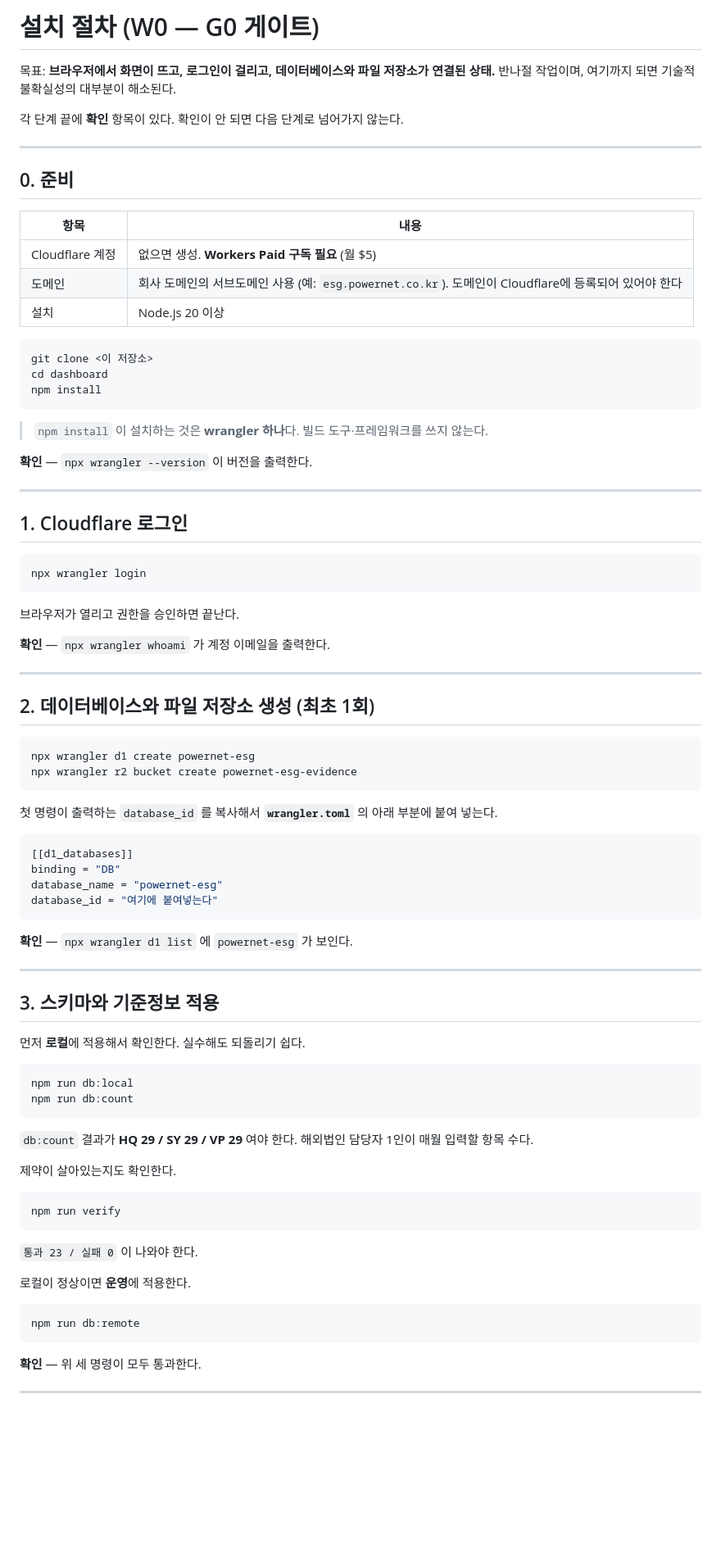
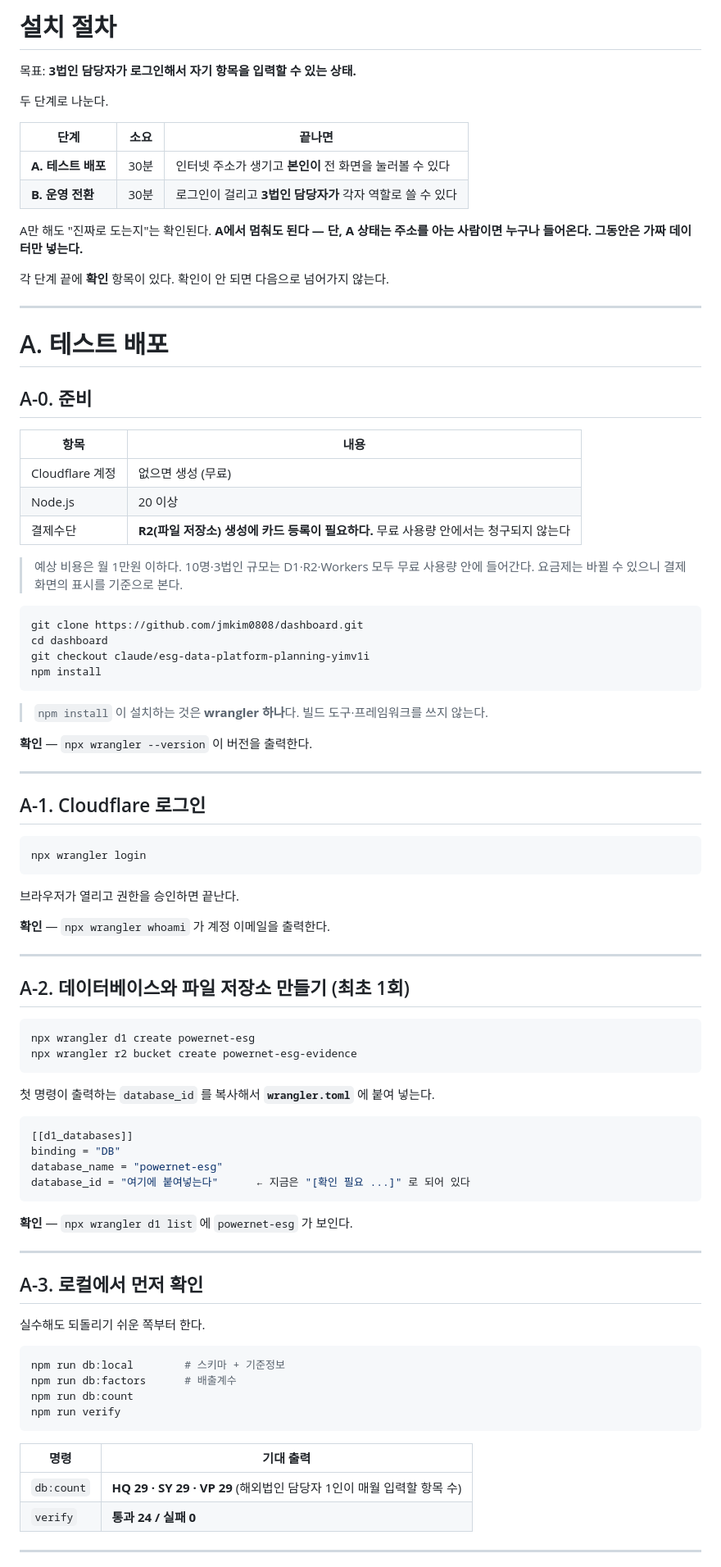
Before and after one commit to jmkim0808/dashboard, a Markdown page: SETUP.md, the part around one of its changes. Shown at 82% size. GitHub-like rendering; blank space fills up the shorter version.

````diff
--- a/SETUP.md
+++ b/SETUP.md
@@ -1,23 +1,38 @@
-# 설치 절차 (W0 — G0 게이트)
+# 설치 절차
 
-목표: **브라우저에서 화면이 뜨고, 로그인이 걸리고, 데이터베이스와 파일 저장소가 연결된 상태.**
-반나절 작업이며, 여기까지 되면 기술적 불확실성의 대부분이 해소된다.
+목표: **3법인 담당자가 로그인해서 자기 항목을 입력할 수 있는 상태.**
 
-각 단계 끝에 **확인** 항목이 있다. 확인이 안 되면 다음 단계로 넘어가지 않는다.
+두 단계로 나눈다.
+
+| 단계 | 소요 | 끝나면 |
+|---|---|---|
+| **A. 테스트 배포** | 30분 | 인터넷 주소가 생기고 **본인이** 전 화면을 눌러볼 수 있다 |
+| **B. 운영 전환** | 30분 | 로그인이 걸리고 **3법인 담당자가** 각자 역할로 쓸 수 있다 |
+
+A만 해도 "진짜로 도는지"는 확인된다. **A에서 멈춰도 된다 — 단, A 상태는 주소를 아는 사람이면
+누구나 들어온다. 그동안은 가짜 데이터만 넣는다.**
+
+각 단계 끝에 **확인** 항목이 있다. 확인이 안 되면 다음으로 넘어가지 않는다.
 
 ---
 
-## 0. 준비
+# A. 테스트 배포
+
+## A-0. 준비
 
 | 항목 | 내용 |
 |---|---|
-| Cloudflare 계정 | 없으면 생성. **Workers Paid 구독 필요** (월 $5) |
-| 도메인 | 회사 도메인의 서브도메인 사용 (예: `esg.powernet.co.kr`). 도메인이 Cloudflare에 등록되어 있어야 한다 |
-| 설치 | Node.js 20 이상 |
+| Cloudflare 계정 | 없으면 생성 (무료) |
+| Node.js | 20 이상 |
+| 결제수단 | **R2(파일 저장소) 생성에 카드 등록이 필요하다.** 무료 사용량 안에서는 청구되지 않는다 |
+
+> 예상 비용은 월 1만원 이하다. 10명·3법인 규모는 D1·R2·Workers 모두 무료 사용량 안에 들어간다.
+> 요금제는 바뀔 수 있으니 결제 화면의 표시를 기준으로 본다.
 
 ```bash
-git clone <이 저장소>
+git clone https://github.com/jmkim0808/dashboard.git
 cd dashboard
+git checkout claude/esg-data-platform-planning-yimv1i
 npm install
 ```
 
@@ -27,7 +42,7 @@ npm install
 
 ---
 
-## 1. Cloudflare 로그인
+## A-1. Cloudflare 로그인
 
 ```bash
 npx wrangler login
@@ -39,53 +54,41 @@ npx wrangler login
 
 ---
 
-## 2. 데이터베이스와 파일 저장소 생성 (최초 1회)
+## A-2. 데이터베이스와 파일 저장소 만들기 (최초 1회)
 
 ```bash
 npx wrangler d1 create powernet-esg
 npx wrangler r2 bucket create powernet-esg-evidence
 ```
 
-첫 명령이 출력하는 `database_id` 를 복사해서 **`wrangler.toml`** 의 아래 부분에 붙여 넣는다.
+첫 명령이 출력하는 `database_id` 를 복사해서 **`wrangler.toml`** 에 붙여 넣는다.
 
 ```toml
 [[d1_databases]]
 binding = "DB"
 database_name = "powernet-esg"
-database_id = "여기에 붙여넣는다"
+database_id = "여기에 붙여넣는다"      ← 지금은 "[확인 필요 ...]" 로 되어 있다
 ```
 
 **확인** — `npx wrangler d1 list` 에 `powernet-esg` 가 보인다.
 
 ---
 
-## 3. 스키마와 기준정보 적용
+## A-3. 로컬에서 먼저 확인
 
-먼저 **로컬**에 적용해서 확인한다. 실수해도 되돌리기 쉽다.
+실수해도 되돌리기 쉬운 쪽부터 한다.
 
 ```bash
-npm run db:local
+npm run db:local        # 스키마 + 기준정보
+npm run db:factors      # 배출계수
 npm run db:count
-```
-
-`db:count` 결과가 **HQ 29 / SY 29 / VP 29** 여야 한다.
-해외법인 담당자 1인이 매월 입력할 항목 수다.
-
-제약이 살아있는지도 확인한다.
-
-```bash
 npm run verify
 ```
 
-`통과 23 / 실패 0` 이 나와야 한다.
-
-로컬이 정상이면 **운영**에 적용한다.
-
-```bash
-npm run db:remote
-```
-
-**확인** — 위 세 명령이 모두 통과한다.
+| 명령 | 기대 출력 |
+|---|---|
+| `db:count` | **HQ 29 · SY 29 · VP 29** (해외법인 담당자 1인이 매월 입력할 항목 수) |
+| `verify` | **통과 24 / 실패 0** |
 
 ---
 
````
Also changed, not shown: other parts of SETUP.md (+139 -62 lines), README.md (+37 -22 lines).
